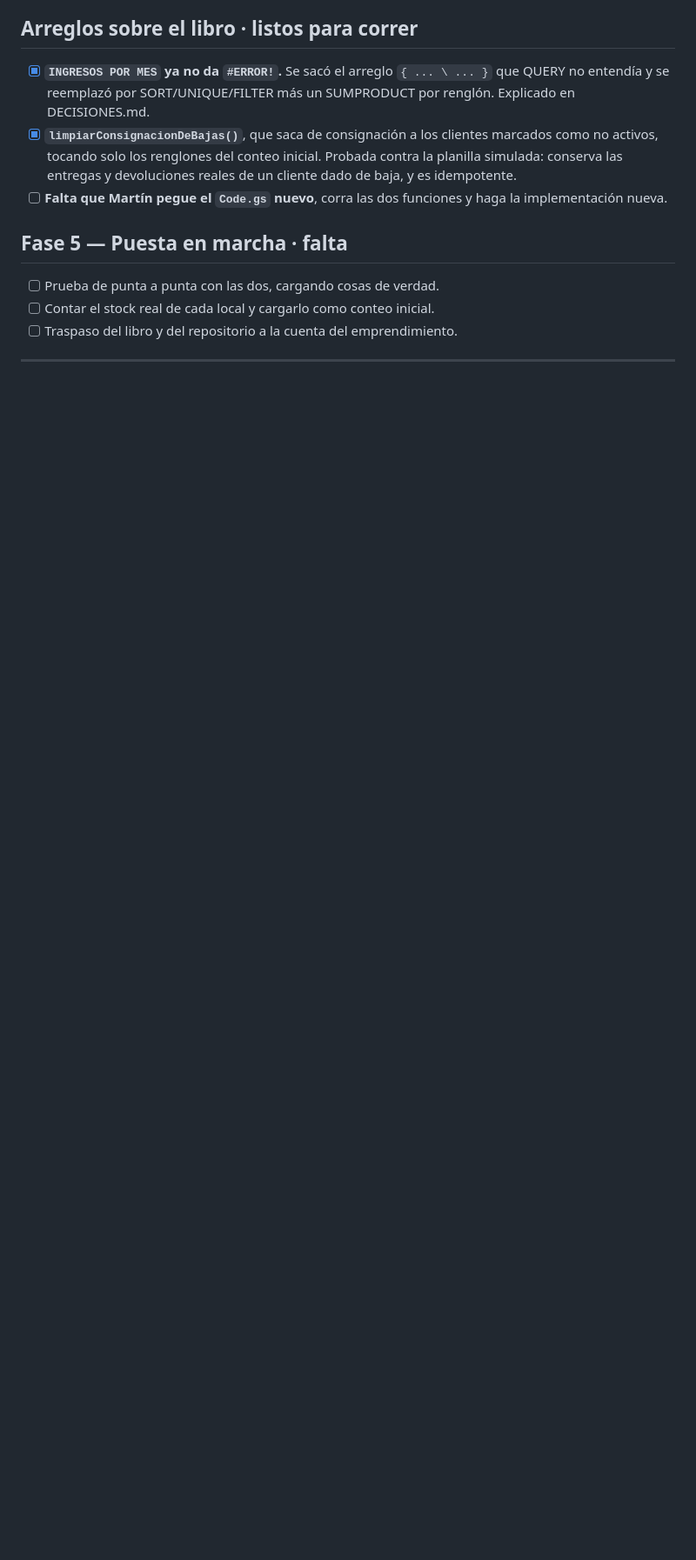
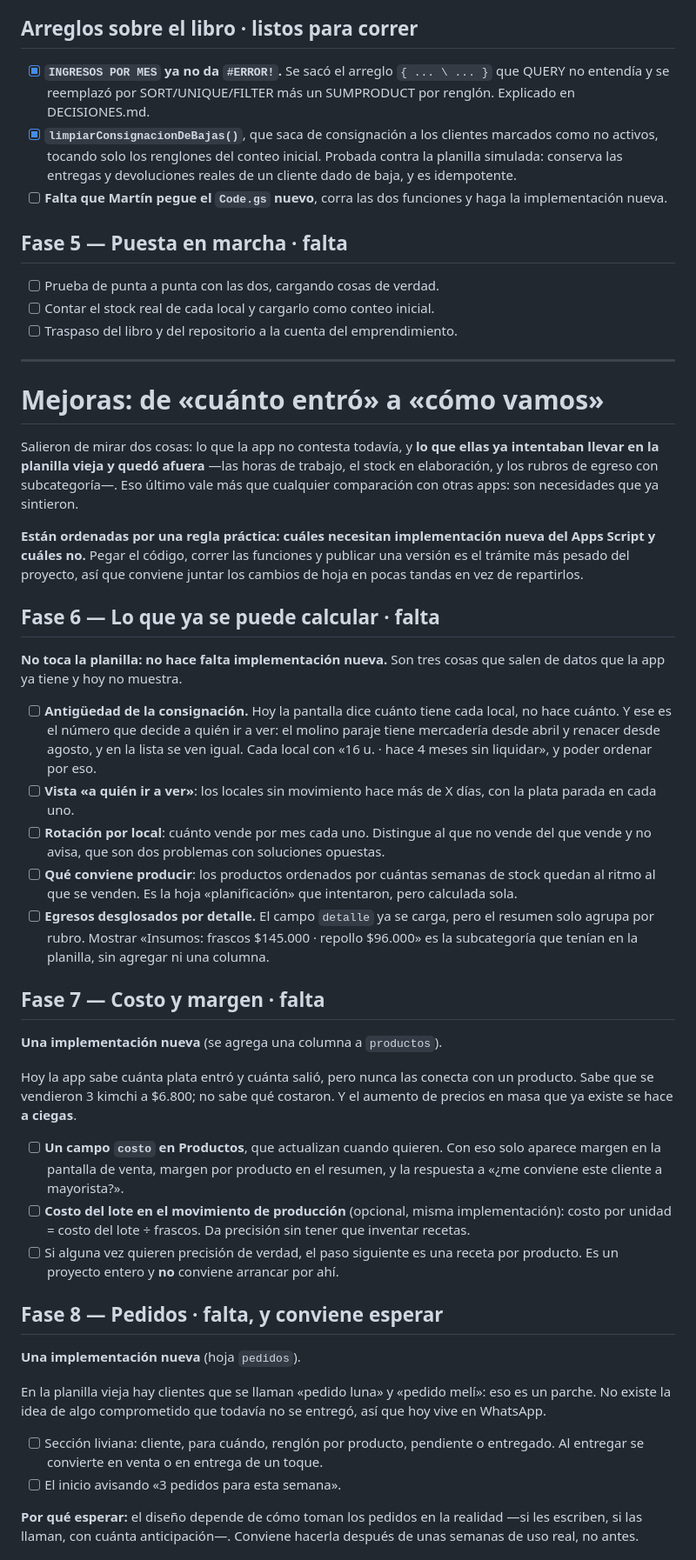
Before and after one commit to MartinTrigo/cocina-viva, a Markdown page: PLAN.md, the part around one of its changes. Shown at 87% size. Drawn GitHub-style; blank space fills up the shorter version.

Commit message:
Fases 6 a 10: las mejoras, ordenadas por si necesitan implementacion
Salieron de mirar lo que la app no contesta y, sobre todo, lo que ellas
ya intentaban llevar en la planilla vieja y quedo afuera: las horas de
trabajo, el stock en elaboracion y los rubros de egreso con
subcategoria. Eso vale mas que comparar con otras apps: son necesidades
que ya sintieron.

El orden sigue una regla practica: cuales necesitan implementacion nueva
del Apps Script y cuales no. Pegar el codigo, correr las funciones y
publicar una version es el tramite mas pesado del proyecto, asi que
conviene juntar los cambios de hoja en pocas tandas.

La 6 no toca la planilla: antiguedad de la consignacion, a quien ir a
ver, rotacion por local, que conviene producir y egresos desglosados por
detalle. Todo sale de datos que ya estan y hoy no se muestran.

La 8 (pedidos) queda anotada para despues a proposito: el diseno depende
de como toman los pedidos en la realidad, y eso se sabe usando la app.

Co-Authored-By: Claude Opus 5 <noreply@anthropic.com>

```diff
--- a/PLAN.md
+++ b/PLAN.md
@@ -241,3 +241,72 @@ imprimir. Falta ver cómo se le habla al aparato.
 
 ---
 
+# Mejoras: de «cuánto entró» a «cómo vamos»
+
+Salieron de mirar dos cosas: lo que la app no contesta todavía, y **lo que ellas
+ya intentaban llevar en la planilla vieja y quedó afuera** —las horas de trabajo,
+el stock en elaboración, y los rubros de egreso con subcategoría—. Eso último
+vale más que cualquier comparación con otras apps: son necesidades que ya
+sintieron.
+
+**Están ordenadas por una regla práctica: cuáles necesitan implementación nueva
+del Apps Script y cuáles no.** Pegar el código, correr las funciones y publicar
+una versión es el trámite más pesado del proyecto, así que conviene juntar los
+cambios de hoja en pocas tandas en vez de repartirlos.
+
+## Fase 6 — Lo que ya se puede calcular · **falta**
+
+**No toca la planilla: no hace falta implementación nueva.** Son tres cosas que
+salen de datos que la app ya tiene y hoy no muestra.
+
+- [ ] **Antigüedad de la consignación.** Hoy la pantalla dice cuánto tiene cada
+      local, no hace cuánto. Y ese es el número que decide a quién ir a ver: el
+      molino paraje tiene mercadería desde abril y renacer desde agosto, y en la
+      lista se ven igual. Cada local con «16 u. · hace 4 meses sin liquidar», y
+      poder ordenar por eso.
+- [ ] **Vista «a quién ir a ver»**: los locales sin movimiento hace más de X
+      días, con la plata parada en cada uno.
+- [ ] **Rotación por local**: cuánto vende por mes cada uno. Distingue al que no
+      vende del que vende y no avisa, que son dos problemas con soluciones
+      opuestas.
+- [ ] **Qué conviene producir**: los productos ordenados por cuántas semanas de
+      stock quedan al ritmo al que se venden. Es la hoja «planificación» que
+      intentaron, pero calculada sola.
+- [ ] **Egresos desglosados por detalle.** El campo `detalle` ya se carga, pero
+      el resumen solo agrupa por rubro. Mostrar «Insumos: frascos $145.000 ·
+      repollo $96.000» es la subcategoría que tenían en la planilla, sin agregar
+      ni una columna.
+
+## Fase 7 — Costo y margen · **falta**
+
+**Una implementación nueva** (se agrega una columna a `productos`).
+
+Hoy la app sabe cuánta plata entró y cuánta salió, pero nunca las conecta con un
+producto. Sabe que se vendieron 3 kimchi a $6.800; no sabe qué costaron. Y el
+aumento de precios en masa que ya existe se hace **a ciegas**.
+
+- [ ] **Un campo `costo` en Productos**, que actualizan cuando quieren. Con eso
+      solo aparece margen en la pantalla de venta, margen por producto en el
+      resumen, y la respuesta a «¿me conviene este cliente a mayorista?».
+- [ ] **Costo del lote en el movimiento de producción** (opcional, misma
+      implementación): costo por unidad = costo del lote ÷ frascos. Da precisión
+      sin tener que inventar recetas.
+- [ ] Si alguna vez quieren precisión de verdad, el paso siguiente es una receta
+      por producto. Es un proyecto entero y **no** conviene arrancar por ahí.
+
+## Fase 8 — Pedidos · **falta, y conviene esperar**
+
+**Una implementación nueva** (hoja `pedidos`).
+
+En la planilla vieja hay clientes que se llaman «pedido luna» y «pedido melí»:
+eso es un parche. No existe la idea de algo comprometido que todavía no se
+entregó, así que hoy vive en WhatsApp.
+
+- [ ] Sección liviana: cliente, para cuándo, renglón por producto, pendiente o
+      entregado. Al entregar se convierte en venta o en entrega de un toque.
+- [ ] El inicio avisando «3 pedidos para esta semana».
+
+**Por qué esperar:** el diseño depende de cómo toman los pedidos en la realidad
+—si les escriben, si las llaman, con cuánta anticipación—. Conviene hacerla
+después de unas semanas de uso real, no antes.
+
```
Also changed, not shown: other parts of PLAN.md (+33 -0 lines).
